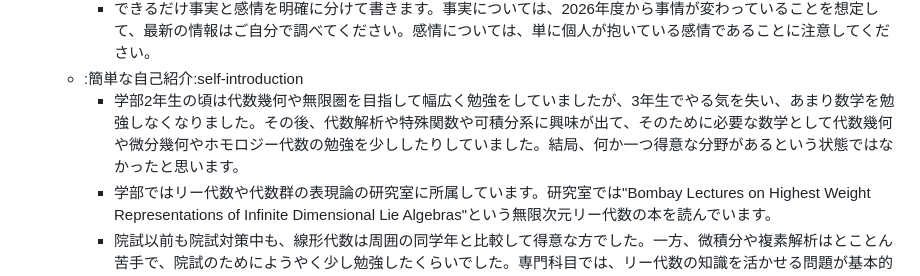
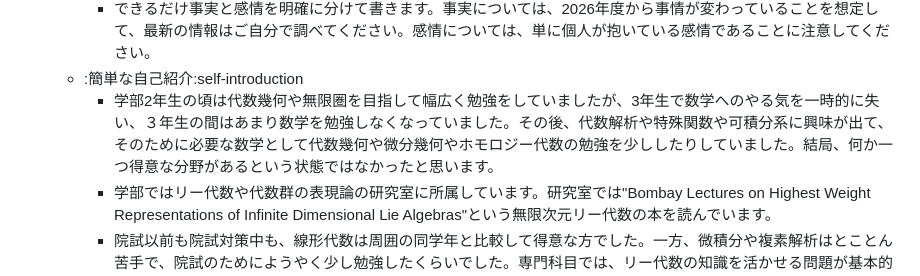
Before and after one commit to tajima27831/tajima27831.github.io, a Markdown page: math/entrance-exam/source.md, the part around the change. Drawn GitHub-style.

```diff
--- a/math/entrance-exam/source.md
+++ b/math/entrance-exam/source.md
@@ -5,7 +5,7 @@
     - 私は2026年度の早稲田大学 基幹理工学部 数学科の4年生です。これは、私が、2027年4月大学院入学のために 早稲田大学 基幹理工学研究科 数学応用数理専攻 と 千葉大学 融合理工学府 数学情報科学専攻 数学・情報数理学コース の修士課程入試を受けた時の記録です。私のことを全く知らない人が読むことを想定して書きます。
     - できるだけ事実と感情を明確に分けて書きます。事実については、2026年度から事情が変わっていることを想定して、最新の情報はご自分で調べてください。感情については、単に個人が抱いている感情であることに注意してください。
   - :簡単な自己紹介:self-introduction
-    - 学部2年生の頃は代数幾何や無限圏を目指して幅広く勉強をしていましたが、3年生でやる気を失い、あまり数学を勉強しなくなりました。その後、代数解析や特殊関数や可積分系に興味が出て、そのために必要な数学として代数幾何や微分幾何やホモロジー代数の勉強を少ししたりしていました。結局、何か一つ得意な分野があるという状態ではなかったと思います。
+    - 学部2年生の頃は代数幾何や無限圏を目指して幅広く勉強をしていましたが、3年生で数学へのやる気を一時的に失い、３年生の間はあまり数学を勉強しなくなっていました。その後、代数解析や特殊関数や可積分系に興味が出て、そのために必要な数学として代数幾何や微分幾何やホモロジー代数の勉強を少ししたりしていました。結局、何か一つ得意な分野があるという状態ではなかったと思います。
     - 学部ではリー代数や代数群の表現論の研究室に所属しています。研究室では"Bombay Lectures on Highest Weight Representations of Infinite Dimensional Lie Algebras"という無限次元リー代数の本を読んでいます。
     - 院試以前も院試対策中も、線形代数は周囲の同学年と比較して得意な方でした。一方、微積分や複素解析はとことん苦手で、院試のためにようやく少し勉強したくらいでした。専門科目では、リー代数の知識を活かせる問題が基本的に無いこともあり、まともに解けるほど習熟してる分野はありませんでした。院試対策を始める時点では可換環の問題がかろうじて分かることもあるというくらいでした。
   - :受験校の選定:selection
```
